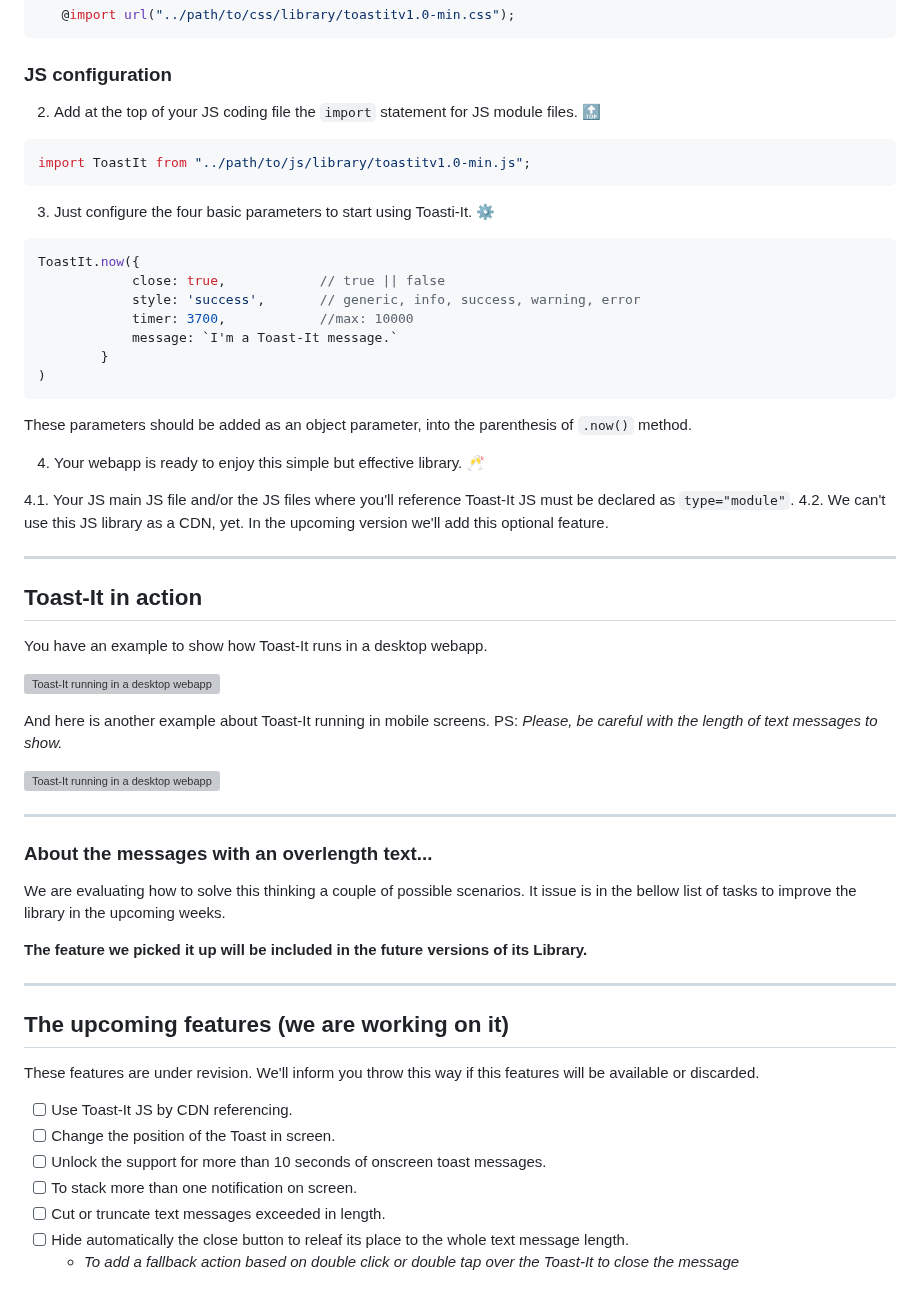
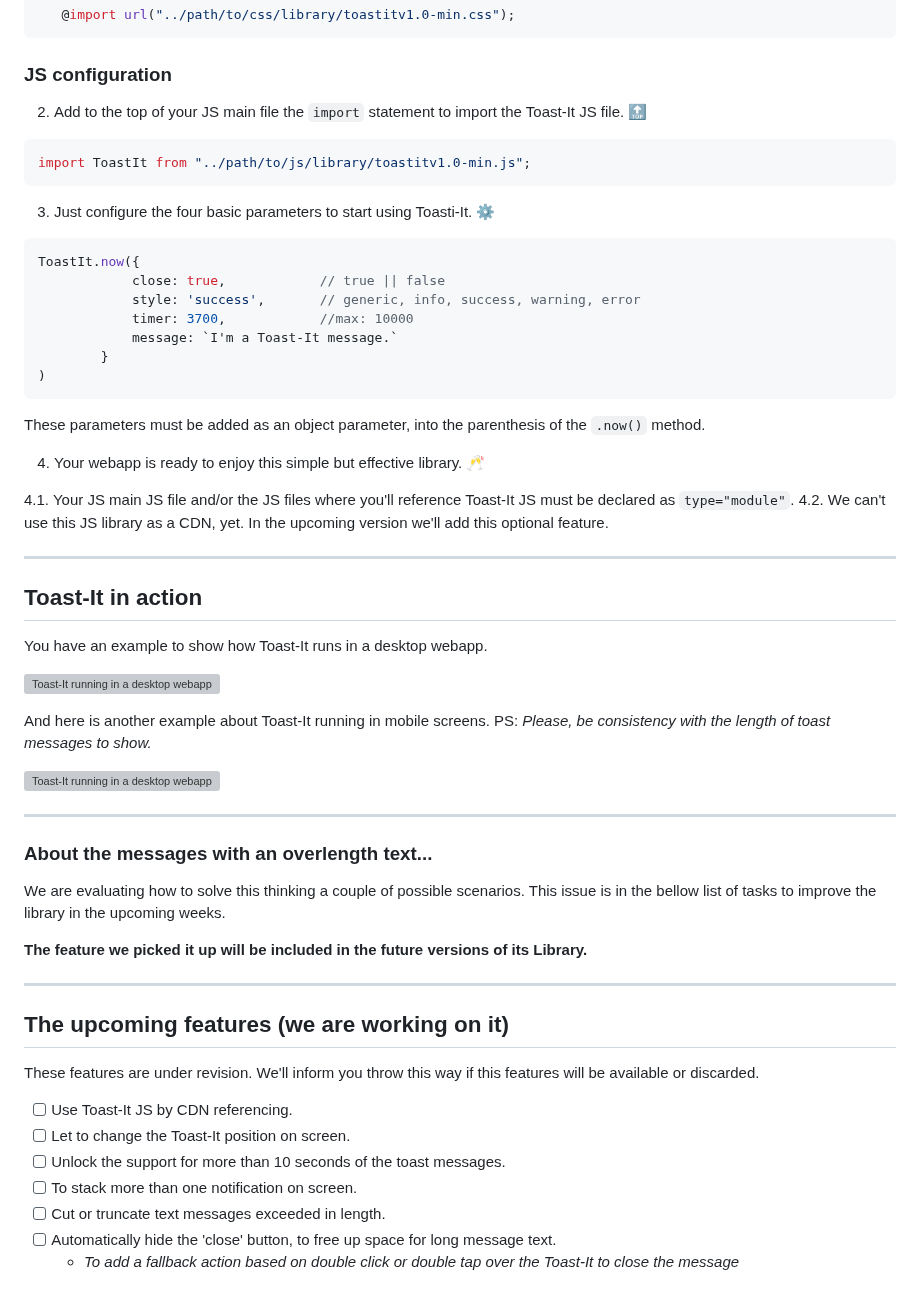
Before and after one commit to mobilepadawan/Toastit-JS, a Markdown page: README.md, the part around the change. Rendered like a GitHub page; grey boxes are pictures that could not be loaded.

````diff
--- a/README.md
+++ b/README.md
@@ -23,7 +23,7 @@ Or you can also import it into your primary CSS file.
 ```
 
 ### JS configuration
-2. Add at the top of your JS coding file the `import` statement for JS module files. 🔝
+2. Add to the top of your JS main file the `import` statement to import the Toast-It JS file. 🔝
 
 ```javascript
 import ToastIt from "../path/to/js/library/toastitv1.0-min.js";
@@ -41,7 +41,7 @@ ToastIt.now({
 )
 ```
 
-These parameters should be added as an object parameter, into the parenthesis of `.now()` method.
+These parameters must be added as an object parameter, into the parenthesis of the `.now()` method.
 
 4. Your webapp is ready to enjoy this simple but effective library. 🥂
 
@@ -58,14 +58,14 @@ You have an example to show how Toast-It runs in a desktop webapp.
 ![Toast-It running in a desktop webapp](https://raw.githubusercontent.com/mobilepadawan/toastit-js/main/images/showing-toast-it-in-action-01.gif)
 
 And here is another example about Toast-It running in mobile screens.
-PS: _Please, be careful with the length of text messages to show._
+PS: _Please, be consistency with the length of toast messages to show._
 
 ![Toast-It running in a desktop webapp](https://raw.githubusercontent.com/mobilepadawan/toastit-js/main/images/showing-toast-it-in-action-02.gif)
 
 <hr>
 
 ### About the messages with an overlength text...
-We are evaluating how to solve this thinking a couple of possible scenarios. It issue is in the bellow list of tasks to improve the library in the upcoming weeks.
+We are evaluating how to solve this thinking a couple of possible scenarios. This issue is in the bellow list of tasks to improve the library in the upcoming weeks.
 
 **The feature we picked it up will be included in the future versions of its Library.**
 
@@ -76,9 +76,9 @@ We are evaluating how to solve this thinking a couple of possible scenarios. It
 These features are under revision. We'll inform you throw this way if this features will be available or discarded.
 
 - [ ] Use Toast-It JS by CDN referencing.
-- [ ] Change the position of the Toast in screen.
-- [ ] Unlock the support for more than 10 seconds of onscreen toast messages.
+- [ ] Let to change the Toast-It position on screen.
+- [ ] Unlock the support for more than 10 seconds of the toast messages.
 - [ ] To stack more than one notification on screen.
 - [ ] Cut or truncate text messages exceeded in length.
-- [ ] Hide automatically the close button to releaf its place to the whole text message length.
+- [ ] Automatically hide the 'close' button, to free up space for long message text.
    * _To add a fallback action based on double click or double tap over the Toast-It to close the message_
````
